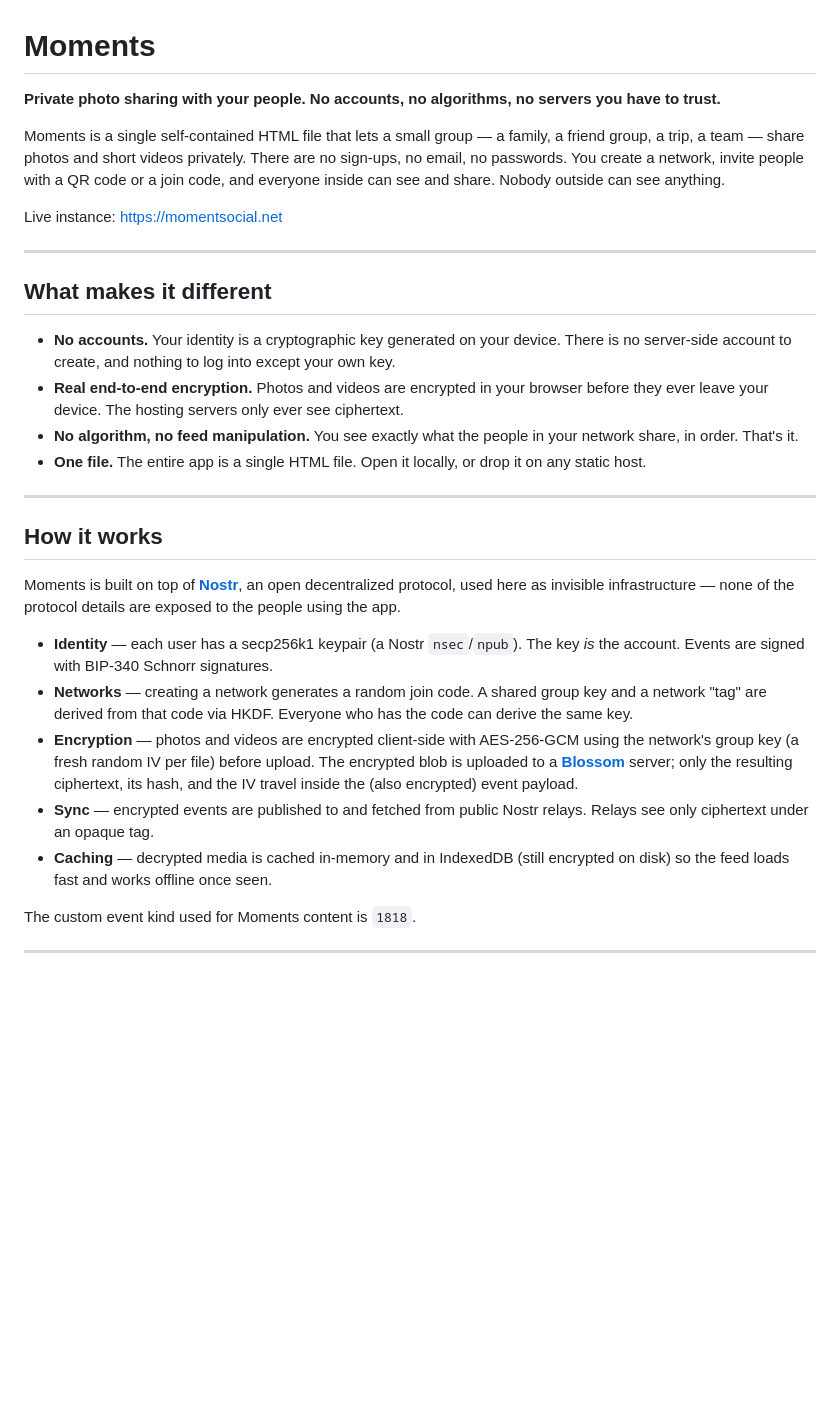
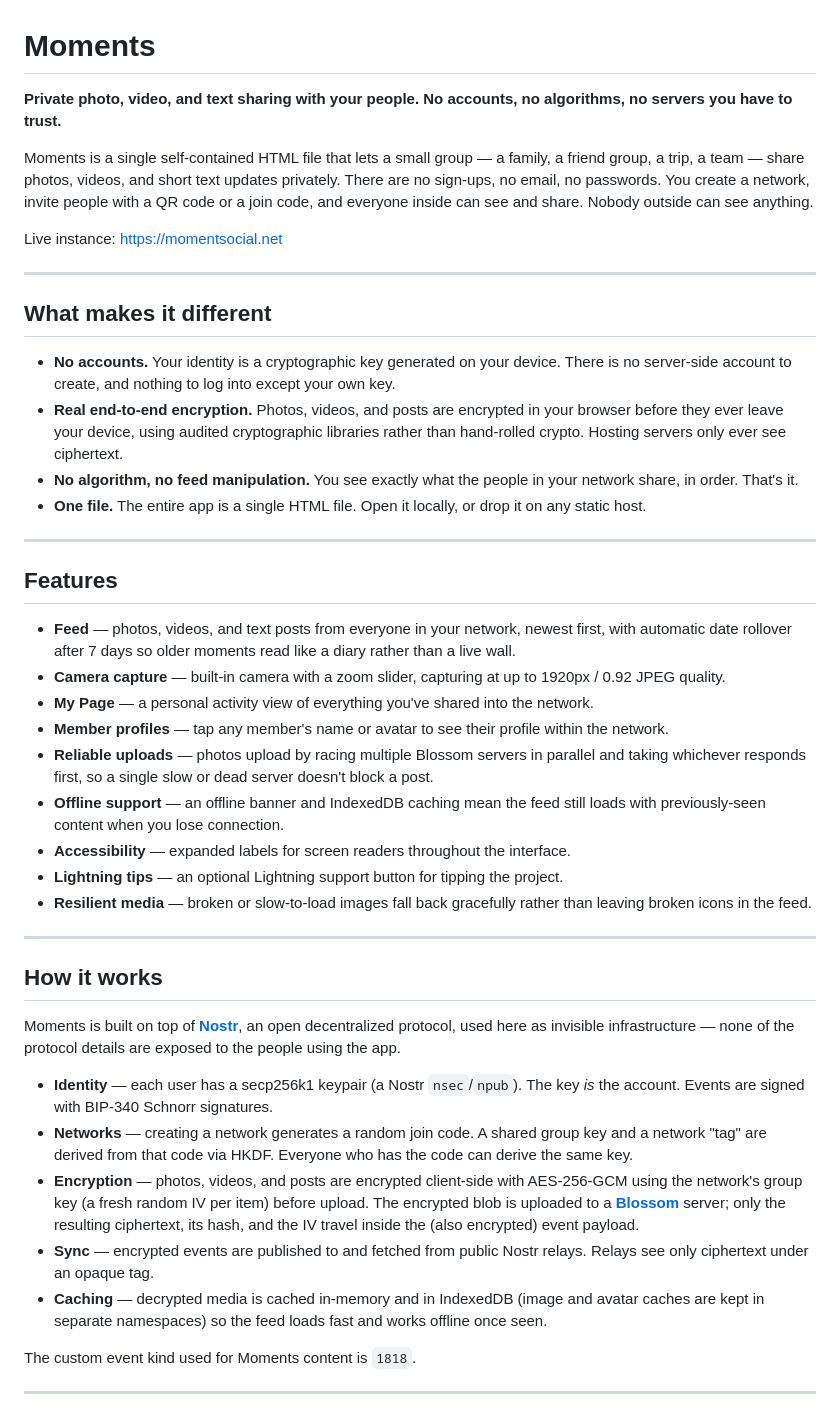
Before and after one commit to CallumVibes/Moments, a Markdown page: README.md, the part around one of its changes. GitHub-like rendering; blank space fills up the shorter version.

```diff
--- a/README.md
+++ b/README.md
@@ -1,8 +1,8 @@
 # Moments
 
-**Private photo sharing with your people. No accounts, no algorithms, no servers you have to trust.**
+**Private photo, video, and text sharing with your people. No accounts, no algorithms, no servers you have to trust.**
 
-Moments is a single self-contained HTML file that lets a small group — a family, a friend group, a trip, a team — share photos and short videos privately. There are no sign-ups, no email, no passwords. You create a network, invite people with a QR code or a join code, and everyone inside can see and share. Nobody outside can see anything.
+Moments is a single self-contained HTML file that lets a small group — a family, a friend group, a trip, a team — share photos, videos, and short text updates privately. There are no sign-ups, no email, no passwords. You create a network, invite people with a QR code or a join code, and everyone inside can see and share. Nobody outside can see anything.
 
 Live instance: <https://momentsocial.net>
 
@@ -11,9 +11,23 @@ Live instance: <https://momentsocial.net>
 ## What makes it different
 
 - **No accounts.** Your identity is a cryptographic key generated on your device. There is no server-side account to create, and nothing to log into except your own key.
-- **Real end-to-end encryption.** Photos and videos are encrypted in your browser before they ever leave your device. The hosting servers only ever see ciphertext.
+- **Real end-to-end encryption.** Photos, videos, and posts are encrypted in your browser before they ever leave your device, using audited cryptographic libraries rather than hand-rolled crypto. Hosting servers only ever see ciphertext.
 - **No algorithm, no feed manipulation.** You see exactly what the people in your network share, in order. That's it.
 - **One file.** The entire app is a single HTML file. Open it locally, or drop it on any static host.
+
+---
+
+## Features
+
+- **Feed** — photos, videos, and text posts from everyone in your network, newest first, with automatic date rollover after 7 days so older moments read like a diary rather than a live wall.
+- **Camera capture** — built-in camera with a zoom slider, capturing at up to 1920px / 0.92 JPEG quality.
+- **My Page** — a personal activity view of everything you've shared into the network.
+- **Member profiles** — tap any member's name or avatar to see their profile within the network.
+- **Reliable uploads** — photos upload by racing multiple Blossom servers in parallel and taking whichever responds first, so a single slow or dead server doesn't block a post.
+- **Offline support** — an offline banner and IndexedDB caching mean the feed still loads with previously-seen content when you lose connection.
+- **Accessibility** — expanded labels for screen readers throughout the interface.
+- **Lightning tips** — an optional Lightning support button for tipping the project.
+- **Resilient media** — broken or slow-to-load images fall back gracefully rather than leaving broken icons in the feed.
 
 ---
 
@@ -23,9 +37,9 @@ Moments is built on top of **[Nostr](https://nostr.com/)**, an open decentralize
 
 - **Identity** — each user has a secp256k1 keypair (a Nostr `nsec`/`npub`). The key *is* the account. Events are signed with BIP-340 Schnorr signatures.
 - **Networks** — creating a network generates a random join code. A shared group key and a network "tag" are derived from that code via HKDF. Everyone who has the code can derive the same key.
-- **Encryption** — photos and videos are encrypted client-side with AES-256-GCM using the network's group key (a fresh random IV per file) before upload. The encrypted blob is uploaded to a **[Blossom](https://github.com/hzrd149/blossom)** server; only the resulting ciphertext, its hash, and the IV travel inside the (also encrypted) event payload.
+- **Encryption** — photos, videos, and posts are encrypted client-side with AES-256-GCM using the network's group key (a fresh random IV per item) before upload. The encrypted blob is uploaded to a **[Blossom](https://github.com/hzrd149/blossom)** server; only the resulting ciphertext, its hash, and the IV travel inside the (also encrypted) event payload.
 - **Sync** — encrypted events are published to and fetched from public Nostr relays. Relays see only ciphertext under an opaque tag.
-- **Caching** — decrypted media is cached in-memory and in IndexedDB (still encrypted on disk) so the feed loads fast and works offline once seen.
+- **Caching** — decrypted media is cached in-memory and in IndexedDB (image and avatar caches are kept in separate namespaces) so the feed loads fast and works offline once seen.
 
 The custom event kind used for Moments content is `1818`.
 
```
Also changed, not shown: other parts of README.md (+6 -6 lines).
